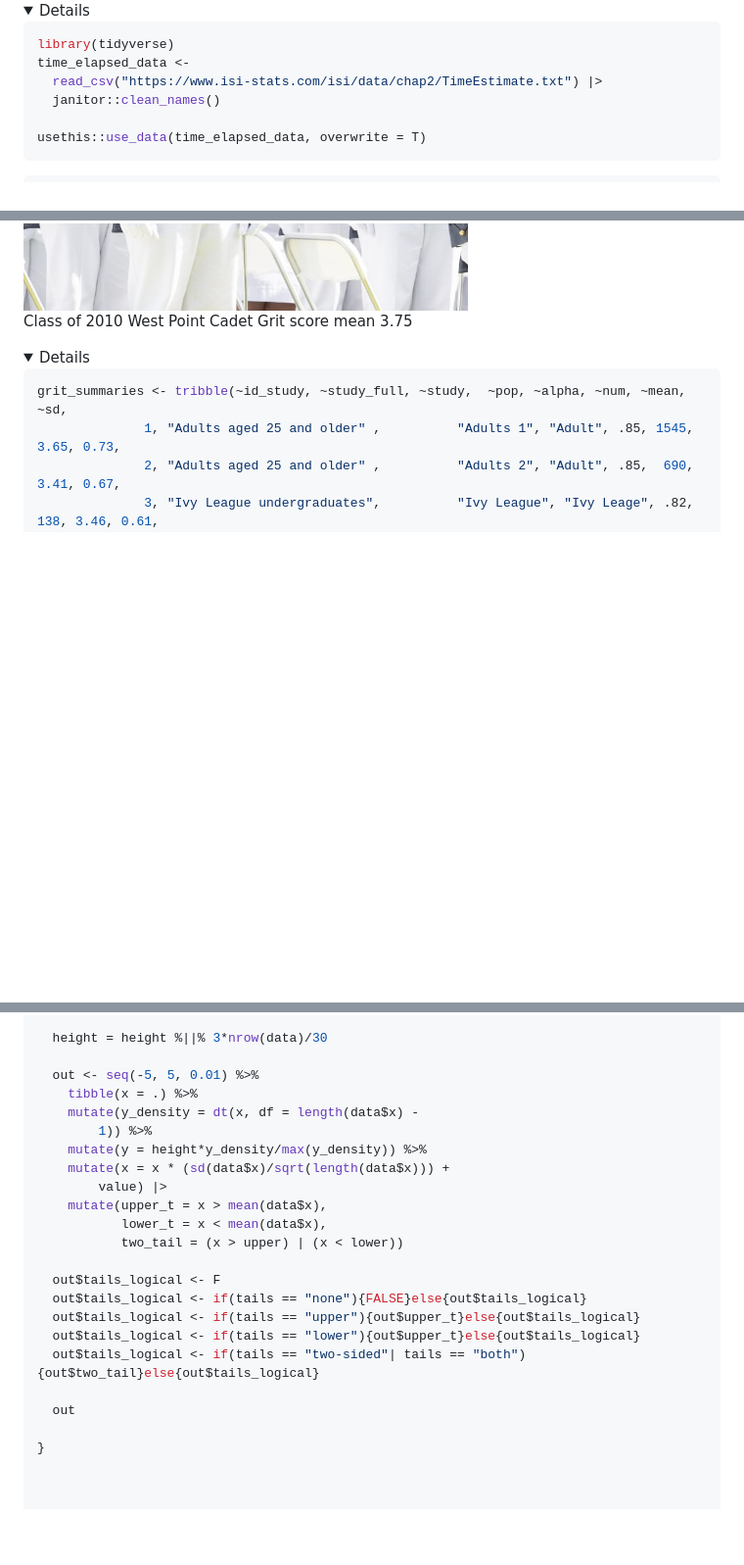
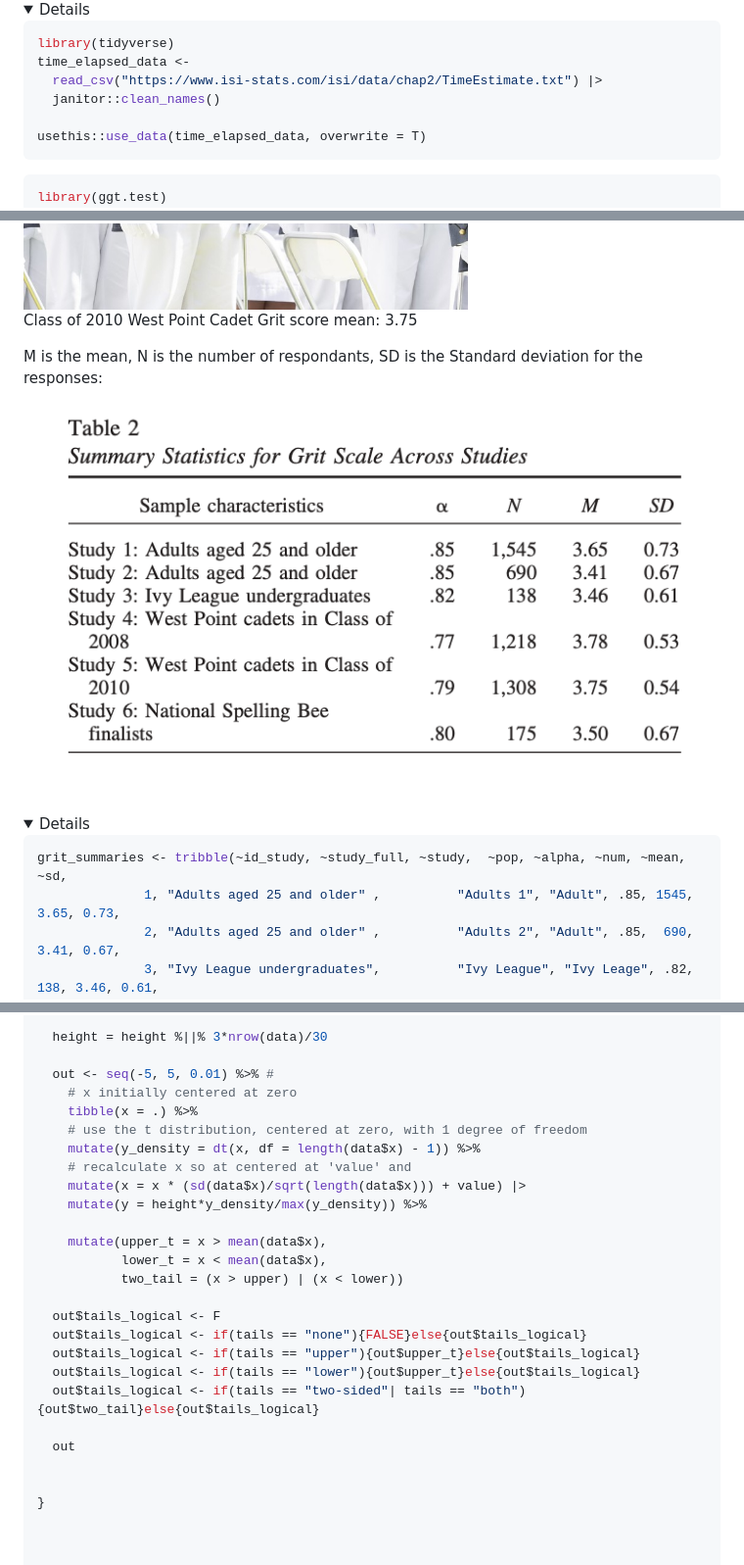
Before and after one commit to EvaMaeRey/ggt.test, a Markdown page: README.md, 3 parts joined by grey strips. Shown: that part at 98% size. Rendered like a GitHub page; pictures changed too: images/clipboard-585571676.png (added); folded sections open; blank space fills up the shorter version.

Commit message:
check package with intro

````diff
--- a/README.md
+++ b/README.md
@@ -53,6 +57,7 @@ usethis::use_data(time_elapsed_data, overwrite = T)
 </details>
 
 ``` r
+library(ggt.test)
 time_elapsed_data
 #> # A tibble: 48 × 1
 #>    estimate
@@ -96,7 +101,12 @@ Mean grit score 3.5 for spelling Bee finalists
 
 <img src="images/clipboard-2630380012.png" width="454" />
 
-Class of 2010 West Point Cadet Grit score mean 3.75
+Class of 2010 West Point Cadet Grit score mean: 3.75
+
+M is the mean, N is the number of respondants, SD is the Standard
+deviation for the responses:
+
+![](images/clipboard-585571676.png)
 
 <details>
 
@@ -579,13 +589,15 @@ compute_dist_t <- function (data, scales, value = 3.5, height = NULL, tails = c(
 
   height = height %||% 3*nrow(data)/30
 
-  out <- seq(-5, 5, 0.01) %>%
+  out <- seq(-5, 5, 0.01) %>% #
+    # x initially centered at zero
     tibble(x = .) %>%
-    mutate(y_density = dt(x, df = length(data$x) -
-        1)) %>%
+    # use the t distribution, centered at zero, with 1 degree of freedom
+    mutate(y_density = dt(x, df = length(data$x) - 1)) %>%
+    # recalculate x so at centered at 'value' and
+    mutate(x = x * (sd(data$x)/sqrt(length(data$x))) + value) |>
     mutate(y = height*y_density/max(y_density)) %>%
-    mutate(x = x * (sd(data$x)/sqrt(length(data$x))) +
-        value) |>
+
     mutate(upper_t = x > mean(data$x),
            lower_t = x < mean(data$x),
            two_tail = (x > upper) | (x < lower))
@@ -597,6 +609,7 @@ compute_dist_t <- function (data, scales, value = 3.5, height = NULL, tails = c(
   out$tails_logical <- if(tails == "two-sided"| tails == "both"){out$two_tail}else{out$tails_logical}
 
   out
+
 
 }
 
````
Also changed, not shown: other parts of README.md (+11 -2 lines), 6 other files.
